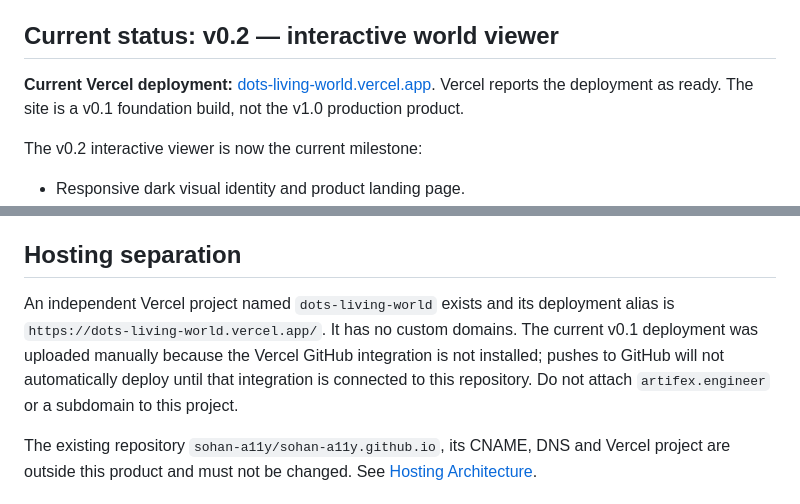
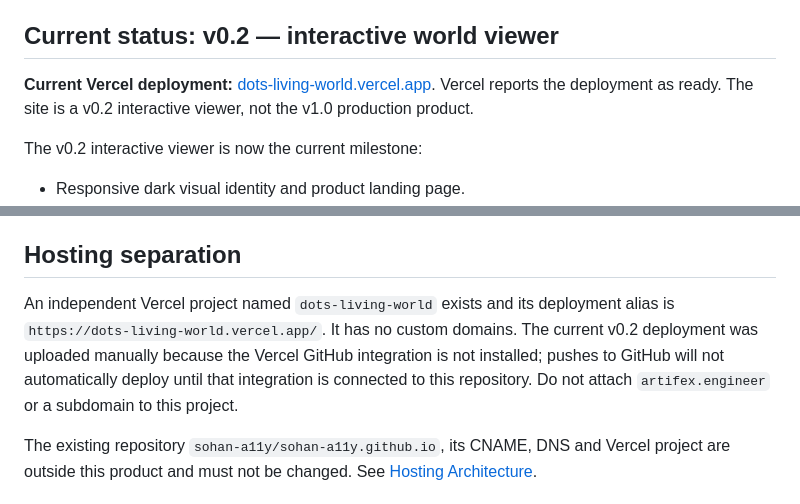
Before and after one commit to sohan-a11y/DOTS-Living-World, a Markdown page: README.md, 2 parts joined by grey strips. Rendered like a GitHub page.

Commit message:
docs(v0.2): align deployment status with interactive viewer

```diff
--- a/README.md
+++ b/README.md
@@ -6,7 +6,7 @@ This repository is the product source of truth. The public experience will let v
 
 ## Current status: v0.2 — interactive world viewer
 
-**Current Vercel deployment:** [dots-living-world.vercel.app](https://dots-living-world.vercel.app/). Vercel reports the deployment as ready. The site is a v0.1 foundation build, not the v1.0 production product.
+**Current Vercel deployment:** [dots-living-world.vercel.app](https://dots-living-world.vercel.app/). Vercel reports the deployment as ready. The site is a v0.2 interactive viewer, not the v1.0 production product.
 
 The v0.2 interactive viewer is now the current milestone:
 
@@ -41,7 +41,7 @@ and open http://localhost:4173.
 
 ## Hosting separation
 
-An independent Vercel project named `dots-living-world` exists and its deployment alias is `https://dots-living-world.vercel.app/`. It has no custom domains. The current v0.1 deployment was uploaded manually because the Vercel GitHub integration is not installed; pushes to GitHub will not automatically deploy until that integration is connected to this repository. Do not attach `artifex.engineer` or a subdomain to this project.
+An independent Vercel project named `dots-living-world` exists and its deployment alias is `https://dots-living-world.vercel.app/`. It has no custom domains. The current v0.2 deployment was uploaded manually because the Vercel GitHub integration is not installed; pushes to GitHub will not automatically deploy until that integration is connected to this repository. Do not attach `artifex.engineer` or a subdomain to this project.
 
 The existing repository `sohan-a11y/sohan-a11y.github.io`, its CNAME, DNS and Vercel project are outside this product and must not be changed. See [Hosting Architecture](docs/ARCHITECTURE_AND_HOSTING.md).
 
```
